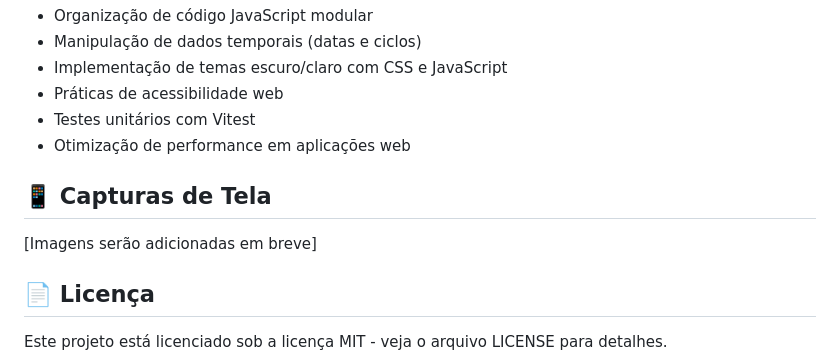
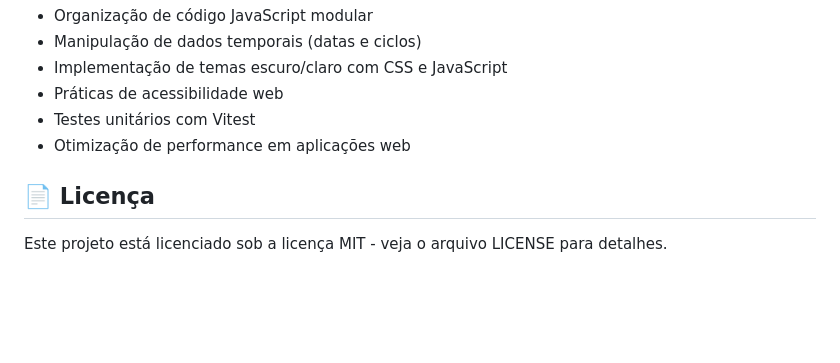
Before and after one commit to ThallesFelipe/Escalas-Tabajara, a Markdown page: README.md, the part around the change. Rendered like a GitHub page; blank space fills up the shorter version.

```diff
--- a/README.md
+++ b/README.md
@@ -78,10 +78,6 @@ Durante o desenvolvimento deste projeto, adquiri experiência em:
 - Testes unitários com Vitest
 - Otimização de performance em aplicações web
 
-## 📱 Capturas de Tela
-
-[Imagens serão adicionadas em breve]
-
 ## 📄 Licença
 
 Este projeto está licenciado sob a licença MIT - veja o arquivo LICENSE para detalhes.
```
